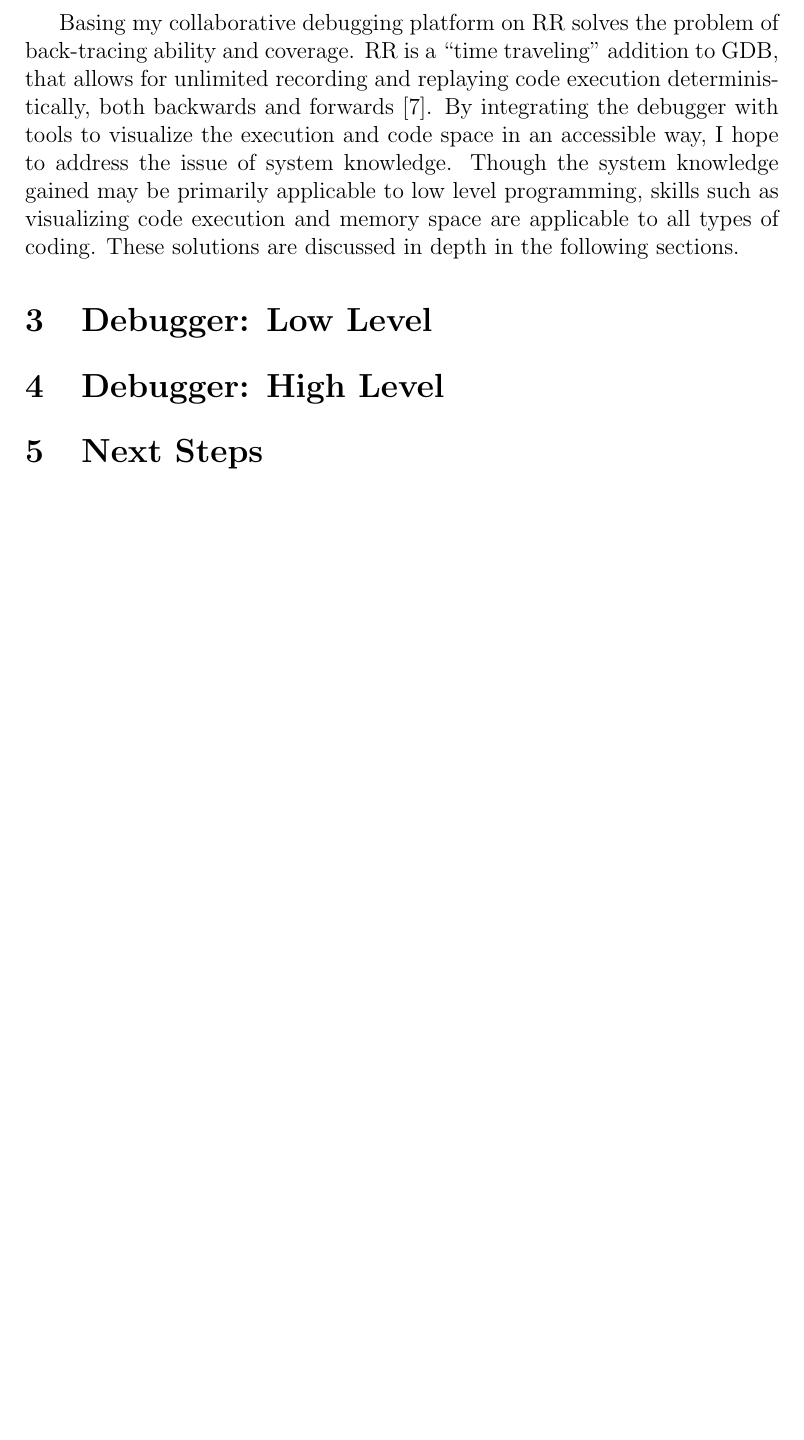
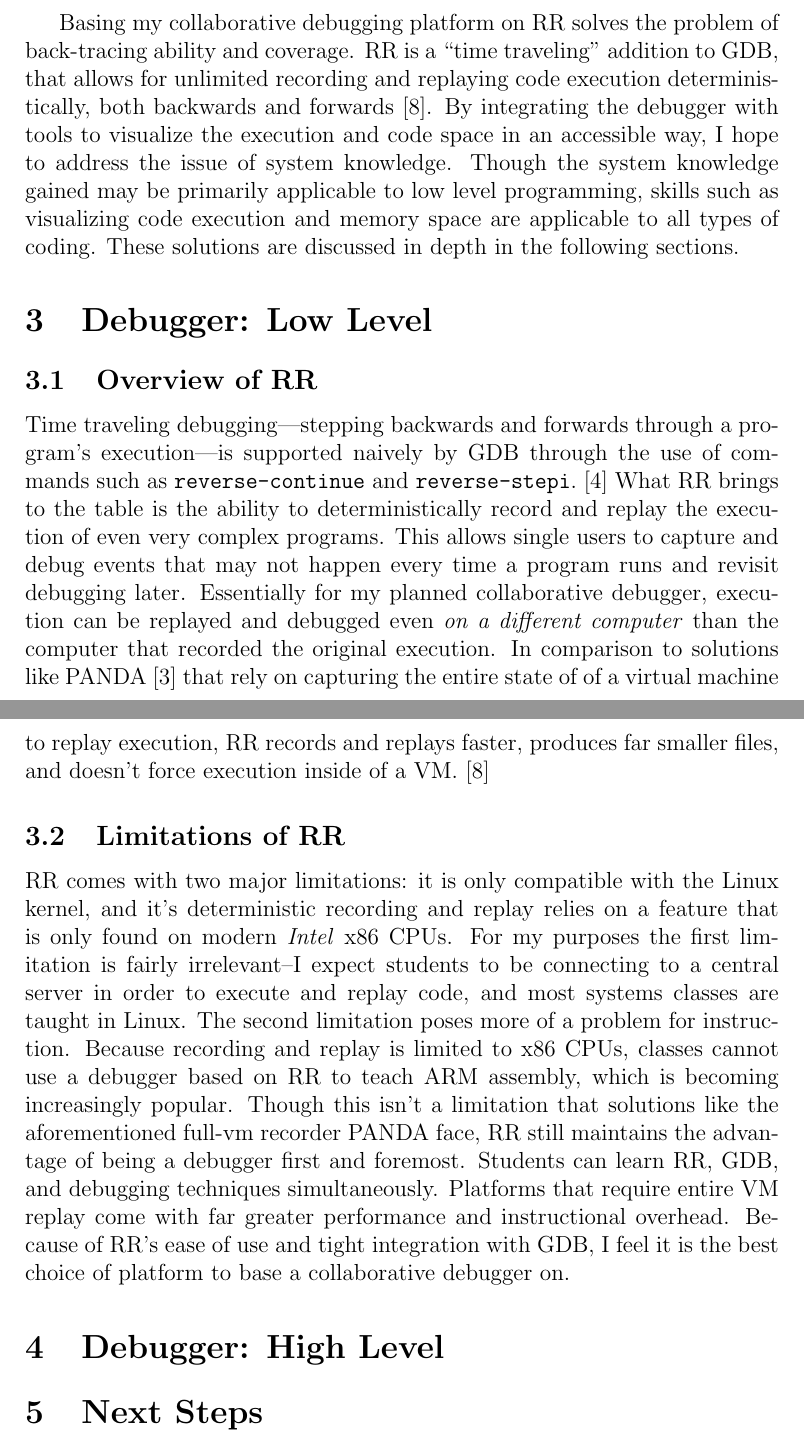
Before and after one commit to sammyfurr/sproj, a LaTeX document (paper/midway.tex): part of page 4 of 6 before the commit and two parts of pages 4 and 5 of 7 after it, the two joined at a grey line, cut so that both start at the same text, the shorter picture padded with empty space. Compiled offline with pdfLaTeX.

Commit message:
some background

```diff
--- a/paper/midway.tex
+++ b/paper/midway.tex
@@ -1,6 +1,9 @@
 \documentclass[12pt]{article}
 \usepackage{multicol}
 \usepackage{cite}
+\usepackage{listings}
+
+\lstset{basicstyle=\ttfamily}
 
 \author{Sammy Furr}
 \title{Teaching Debugging Collaboratively---Midway Report}
@@ -134,6 +137,43 @@ are discussed in depth in the following sections.
 
 \section{Debugger: Low Level}
 
+\subsection{Overview of RR}
+
+Time traveling debugging---stepping backwards and forwards through a
+program's execution---is supported naively by GDB through the use of
+commands such as \lstinline{reverse-continue} and
+\lstinline{reverse-stepi}.\cite{gdbman} What RR brings to the table is
+the ability to deterministically record and replay the execution of
+even very complex programs.  This allows single users to capture and
+debug events that may not happen every time a program runs and revisit
+debugging later.  Essentially for my planned collaborative debugger,
+execution can be replayed and debugged even \textit{on a different
+  computer} than the computer that recorded the original execution.
+In comparison to solutions like PANDA\cite{10.1145/2843859.2843867}
+that rely on capturing the entire state of of a virtual machine to
+replay execution, RR records and replays faster, produces far smaller
+files, and doesn't force execution inside of a
+VM.\cite{DBLP:journals/corr/OCallahanJFHNP17}
+
+\subsection{Limitations of RR}
+
+RR comes with two major limitations: it is only compatible with the
+Linux kernel, and it's deterministic recording and replay relies on a
+feature that is only found on modern \textit{Intel} x86 CPUs.  For my
+purposes the first limitation is fairly irrelevant--I expect students
+to be connecting to a central server in order to execute and replay
+code, and most systems classes are taught in Linux.  The second
+limitation poses more of a problem for instruction.  Because recording
+and replay is limited to x86 CPUs, classes cannot use a debugger based
+on RR to teach ARM assembly, which is becoming increasingly popular.
+Though this isn't a limitation that solutions like the aforementioned
+full-vm recorder PANDA face, RR still maintains the advantage of being
+a debugger first and foremost.  Students can learn RR, GDB, and
+debugging techniques simultaneously.  Platforms that require entire VM
+replay come with far greater performance and instructional overhead.
+Because of RR's ease of use and tight integration with GDB, I feel it
+is the best choice of platform to base a collaborative debugger on.
+
 \section{Debugger: High Level}
 
 \section{Next Steps}
```
Also changed, not shown: paper/sprojbib.bib (+12 -0 lines), paper/midway.pdf.
